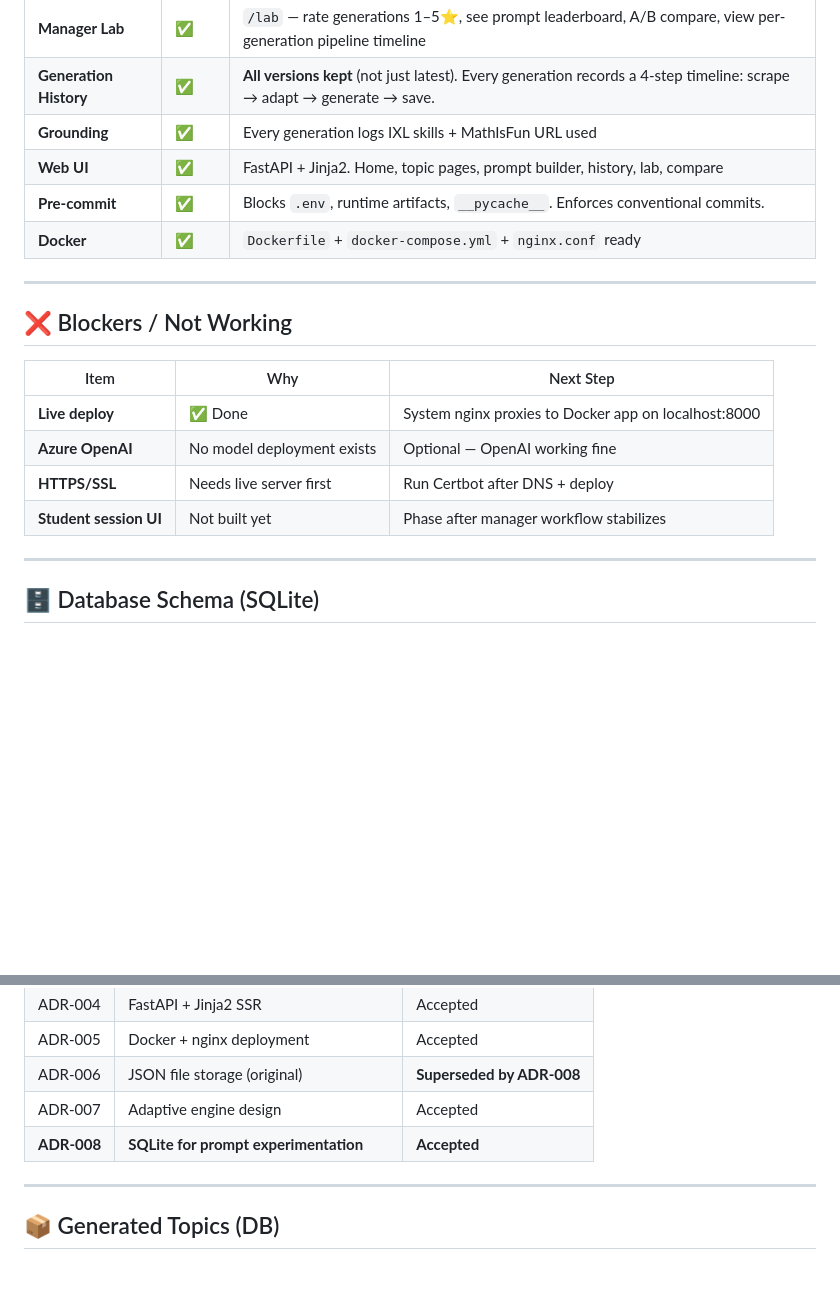
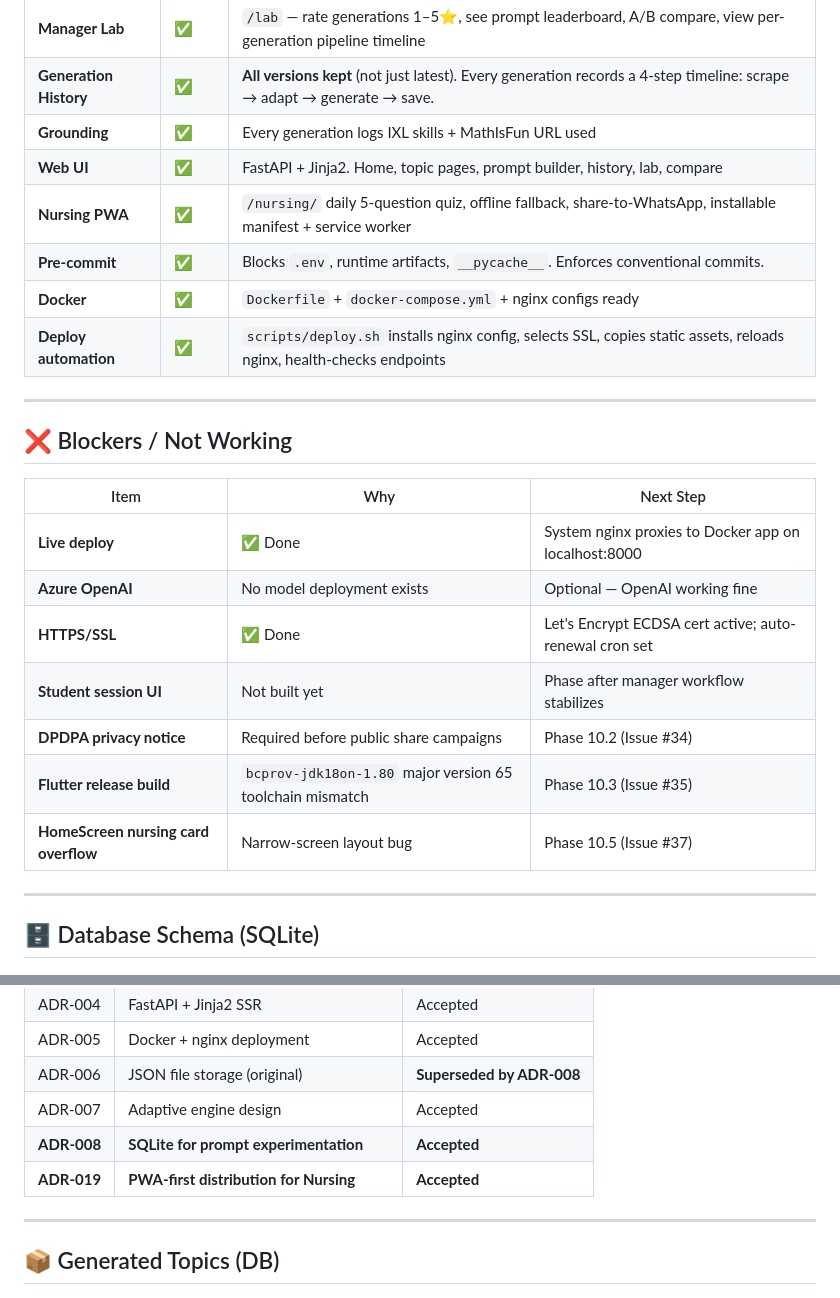
Before and after one commit to shivaram19/drmath, a Markdown page: STATE.md, 2 parts joined by grey strips. Drawn GitHub-style; blank space fills up the shorter version.

```diff
--- a/STATE.md
+++ b/STATE.md
@@ -30,8 +33,10 @@
 | **Generation History** | ✅ | **All versions kept** (not just latest). Every generation records a 4-step timeline: scrape → adapt → generate → save. |
 | **Grounding** | ✅ | Every generation logs IXL skills + MathIsFun URL used |
 | **Web UI** | ✅ | FastAPI + Jinja2. Home, topic pages, prompt builder, history, lab, compare |
+| **Nursing PWA** | ✅ | `/nursing/` daily 5-question quiz, offline fallback, share-to-WhatsApp, installable manifest + service worker |
 | **Pre-commit** | ✅ | Blocks `.env`, runtime artifacts, `__pycache__`. Enforces conventional commits. |
-| **Docker** | ✅ | `Dockerfile` + `docker-compose.yml` + `nginx.conf` ready |
+| **Docker** | ✅ | `Dockerfile` + `docker-compose.yml` + nginx configs ready |
+| **Deploy automation** | ✅ | `scripts/deploy.sh` installs nginx config, selects SSL, copies static assets, reloads nginx, health-checks endpoints |
 
 ---
 
@@ -41,8 +46,11 @@
 |---|---|---|
 | **Live deploy** | ✅ Done | System nginx proxies to Docker app on localhost:8000 |
 | **Azure OpenAI** | No model deployment exists | Optional — OpenAI working fine |
-| **HTTPS/SSL** | Needs live server first | Run Certbot after DNS + deploy |
+| **HTTPS/SSL** | ✅ Done | Let's Encrypt ECDSA cert active; auto-renewal cron set |
 | **Student session UI** | Not built yet | Phase after manager workflow stabilizes |
+| **DPDPA privacy notice** | Required before public share campaigns | Phase 10.2 (Issue #34) |
+| **Flutter release build** | `bcprov-jdk18on-1.80` major version 65 toolchain mismatch | Phase 10.3 (Issue #35) |
+| **HomeScreen nursing card overflow** | Narrow-screen layout bug | Phase 10.5 (Issue #37) |
 
 ---
 
@@ -88,6 +96,7 @@ No passwords. Open access.
 | ADR-006 | JSON file storage (original) | **Superseded by ADR-008** |
 | ADR-007 | Adaptive engine design | Accepted |
 | **ADR-008** | **SQLite for prompt experimentation** | **Accepted** |
+| **ADR-019** | **PWA-first distribution for Nursing** | **Accepted** |
 
 ---
 
```
Also changed, not shown: other parts of STATE.md (+17 -6 lines).
